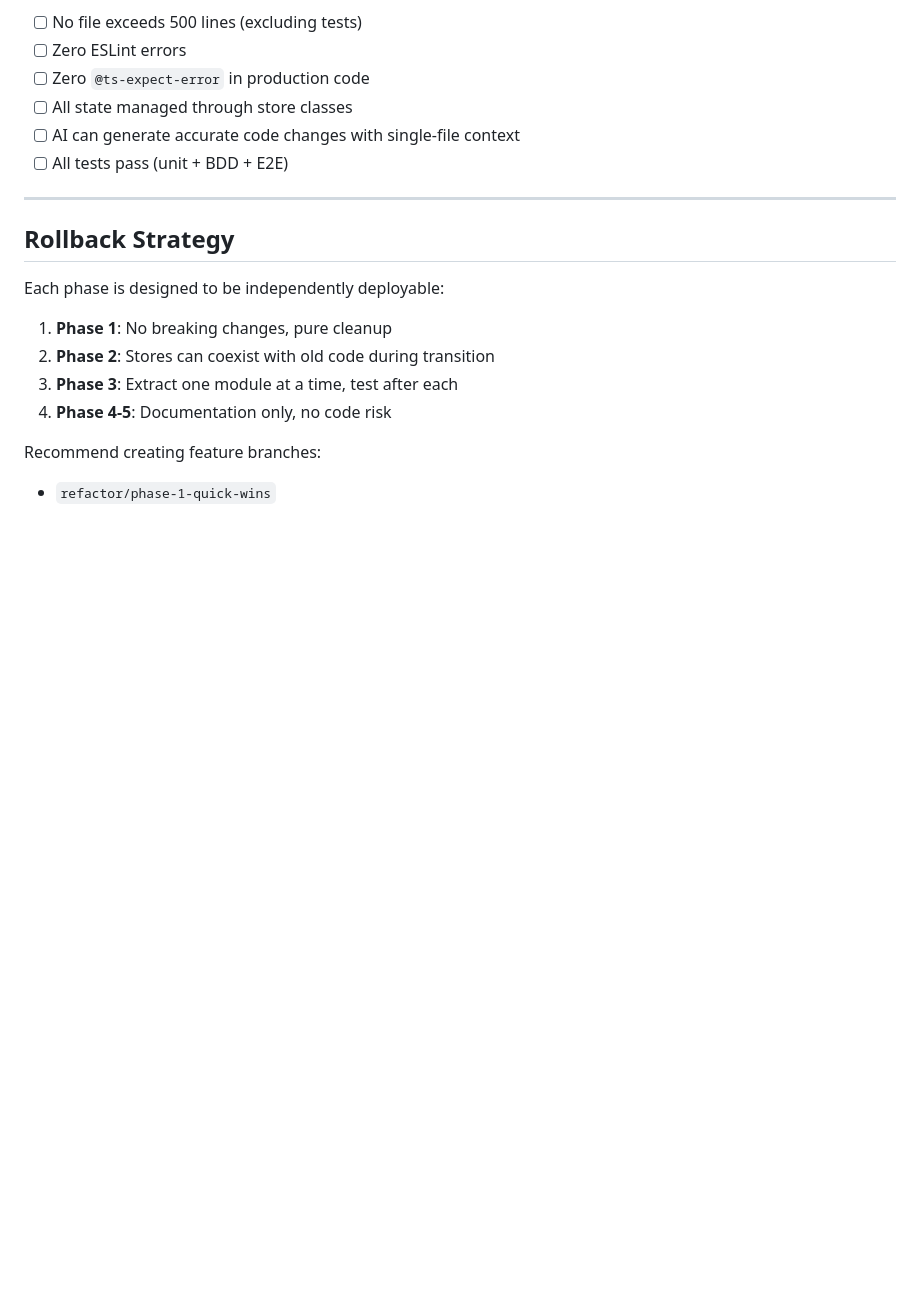
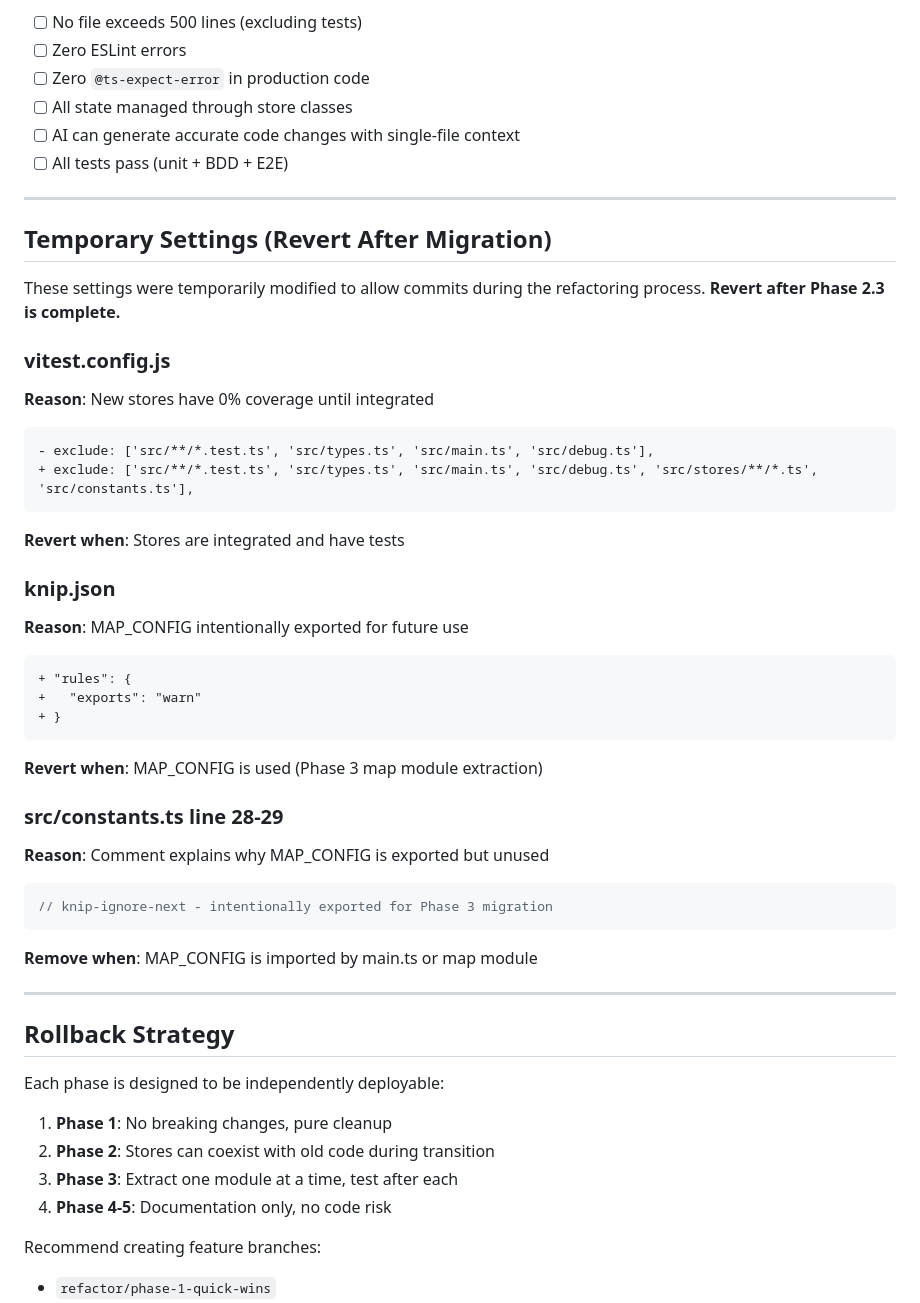
Before and after one commit to minecraft-works/pvc-trades, a Markdown page: docs/refactoring-plan.md, the part around the change. Drawn GitHub-style; blank space fills up the shorter version.

Commit message:
docs: track temporary settings to revert after migration

````diff
--- a/docs/refactoring-plan.md
+++ b/docs/refactoring-plan.md
@@ -401,6 +401,42 @@ After completing all phases:
 
 ---
 
+## Temporary Settings (Revert After Migration)
+
+These settings were temporarily modified to allow commits during the refactoring process. **Revert after Phase 2.3 is complete.**
+
+### vitest.config.js
+**Reason**: New stores have 0% coverage until integrated
+
+```diff
+- exclude: ['src/**/*.test.ts', 'src/types.ts', 'src/main.ts', 'src/debug.ts'],
++ exclude: ['src/**/*.test.ts', 'src/types.ts', 'src/main.ts', 'src/debug.ts', 'src/stores/**/*.ts', 'src/constants.ts'],
+```
+
+**Revert when**: Stores are integrated and have tests
+
+### knip.json
+**Reason**: MAP_CONFIG intentionally exported for future use
+
+```diff
++ "rules": {
++   "exports": "warn"
++ }
+```
+
+**Revert when**: MAP_CONFIG is used (Phase 3 map module extraction)
+
+### src/constants.ts line 28-29
+**Reason**: Comment explains why MAP_CONFIG is exported but unused
+
+```typescript
+// knip-ignore-next - intentionally exported for Phase 3 migration
+```
+
+**Remove when**: MAP_CONFIG is imported by main.ts or map module
+
+---
+
 ## Rollback Strategy
 
 Each phase is designed to be independently deployable:
````
